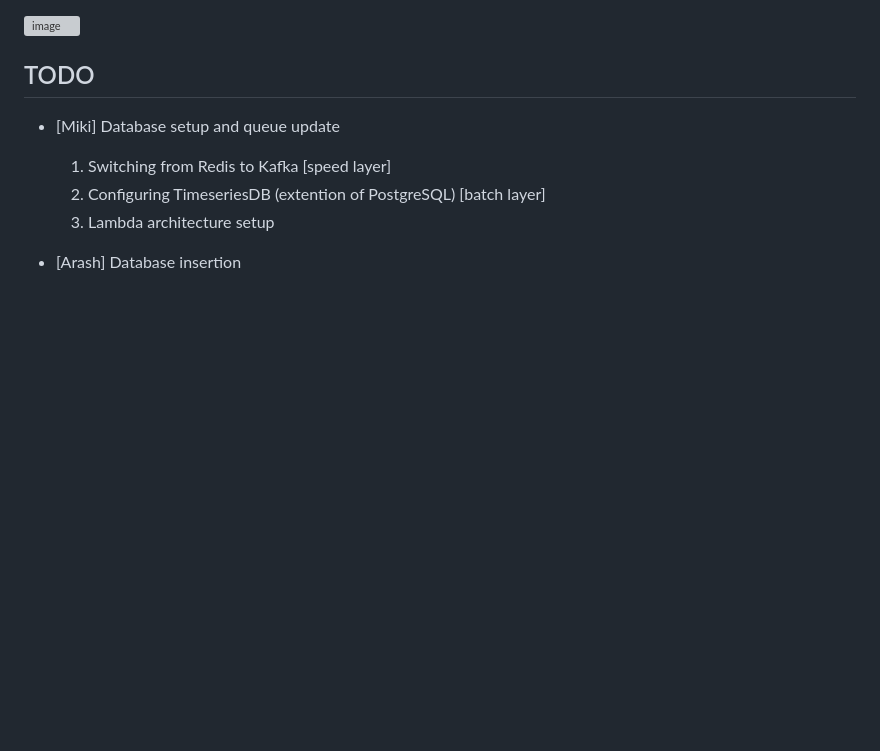
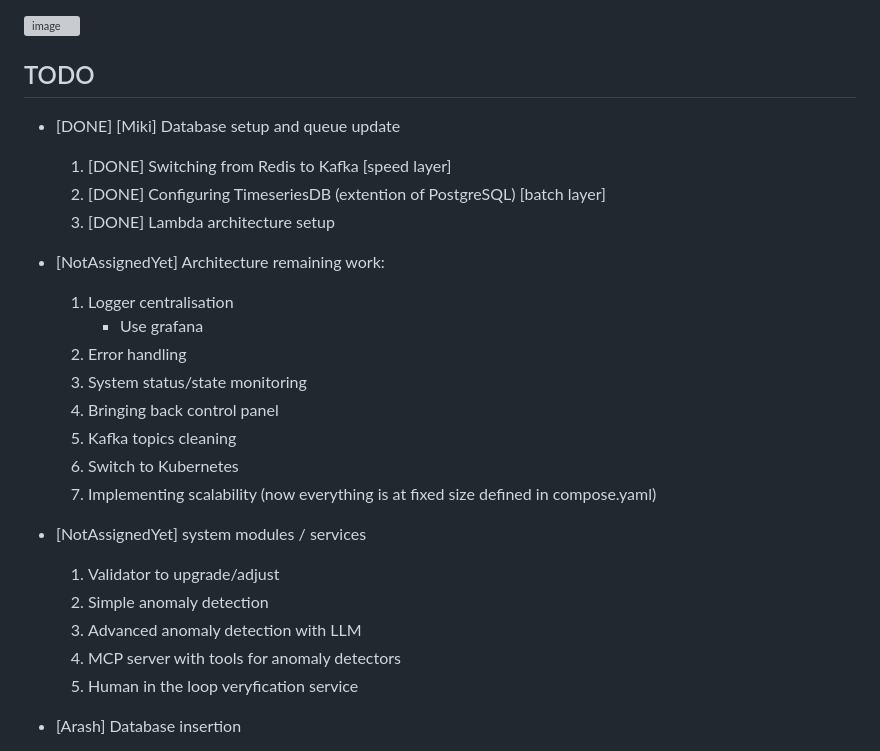
Before and after one commit to scalable-reliable-services-agentic-ai/sharp-wing, a Markdown page: README.md, the part around the change. Rendered like a GitHub page; blank space fills up the shorter version; grey boxes are pictures that could not be loaded.

Commit message:
docs: Future plans updated

```diff
--- a/README.md
+++ b/README.md
@@ -46,10 +46,28 @@ So far, these elements are created (for now, really simple; it's more a toy exma
 
 ## TODO
 
-- [Miki] Database setup and queue update
-    1. Switching from Redis to Kafka [speed layer]
-    1. Configuring TimeseriesDB (extention of PostgreSQL) [batch layer]
-    1. Lambda architecture setup
+- [DONE] [Miki] Database setup and queue update
+    1. [DONE] Switching from Redis to Kafka [speed layer]
+    1. [DONE] Configuring TimeseriesDB (extention of PostgreSQL) [batch layer]
+    1. [DONE] Lambda architecture setup
+
+- [NotAssignedYet] Architecture remaining work:
+    1. Logger centralisation
+        - Use grafana
+    1. Error handling
+    1. System status/state monitoring
+    1. Bringing back control panel
+    1. Kafka topics cleaning
+    1. Switch to Kubernetes
+    1. Implementing scalability (now everything is at fixed size defined in compose.yaml)
+
+- [NotAssignedYet] system modules / services
+    1. Validator to upgrade/adjust
+    1. Simple anomaly detection
+    1. Advanced anomaly detection with LLM
+    1. MCP server with tools for anomaly detectors
+    1. Human in the loop veryfication service
+
 
 - [Arash] Database insertion
     1. Create scenarios of different client types, including:
```
